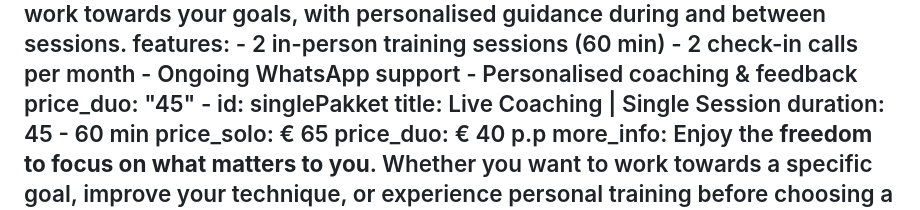
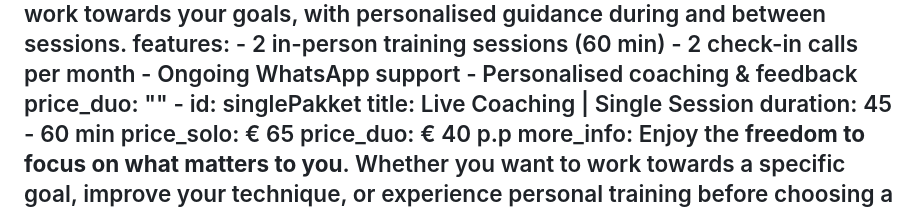
Before and after one commit to szpeti00/joyfeli-website, a Markdown page: src/en/personal-training.md, the part around the change. Rendered like a GitHub page.

Commit message:
Update English Pages “personal_training_en” - Feli Aarsman <feli.aarsman@gmail.com> via DecapBridge

```diff
--- a/src/en/personal-training.md
+++ b/src/en/personal-training.md
@@ -174,7 +174,7 @@ tab_pricing:
         - 2 check-in calls per month
         - Ongoing WhatsApp support
         - Personalised coaching & feedback
-      price_duo: "45"
+      price_duo: ""
     - id: singlePakket
       title: Live Coaching | Single Session
       duration: 45 - 60 min
```
